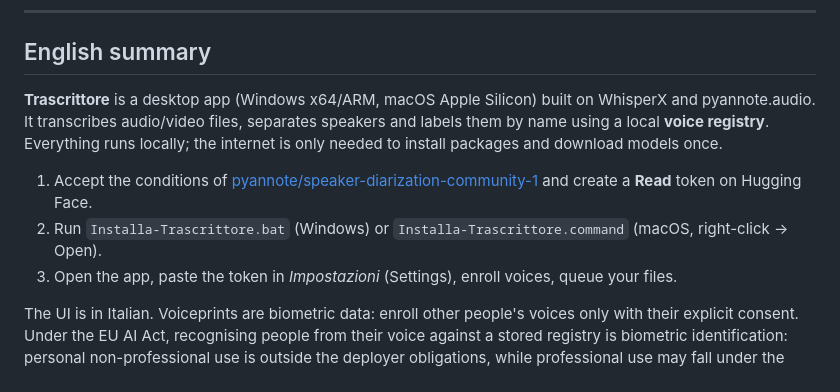
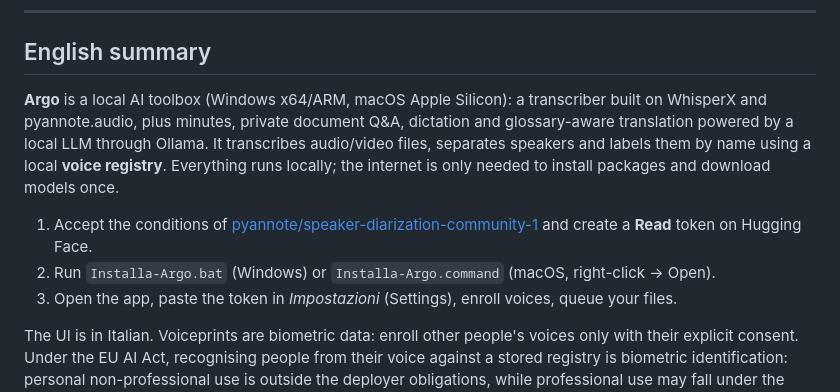
Before and after one commit to Argo-s-new-dreams/argo-ai, a Markdown page: README.md, the part around one of its changes. Drawn GitHub-style.

```diff
--- a/README.md
+++ b/README.md
@@ -96,10 +119,10 @@ Codice rilasciato con licenza [MIT](LICENSE). Le dipendenze e i modelli hanno le
 
 ## English summary
 
-**Trascrittore** is a desktop app (Windows x64/ARM, macOS Apple Silicon) built on WhisperX and pyannote.audio. It transcribes audio/video files, separates speakers and labels them by name using a local **voice registry**. Everything runs locally; the internet is only needed to install packages and download models once.
+**Argo** is a local AI toolbox (Windows x64/ARM, macOS Apple Silicon): a transcriber built on WhisperX and pyannote.audio, plus minutes, private document Q&A, dictation and glossary-aware translation powered by a local LLM through Ollama. It transcribes audio/video files, separates speakers and labels them by name using a local **voice registry**. Everything runs locally; the internet is only needed to install packages and download models once.
 
 1. Accept the conditions of [pyannote/speaker-diarization-community-1](https://huggingface.co/pyannote/speaker-diarization-community-1) and create a **Read** token on Hugging Face.
-2. Run `Installa-Trascrittore.bat` (Windows) or `Installa-Trascrittore.command` (macOS, right-click → Open).
+2. Run `Installa-Argo.bat` (Windows) or `Installa-Argo.command` (macOS, right-click → Open).
 3. Open the app, paste the token in *Impostazioni* (Settings), enroll voices, queue your files.
 
 The UI is in Italian. Voiceprints are biometric data: enroll other people's voices only with their explicit consent. Under the EU AI Act, recognising people from their voice against a stored registry is biometric identification: personal non-professional use is outside the deployer obligations, while professional use may fall under the high-risk category (Annex III, point 1(a)), applicable from 2 December 2027. Personal project, provided as is, MIT licensed; not legal advice.
```
Also changed, not shown: other parts of README.md (+33 -10 lines), docs/screenshot-coda.png, docs/screenshot-documenti.png (added), docs/screenshot-impostazioni.png, docs/screenshot-verbale.png (added), docs/screenshot-voci.png, 11 other files.
